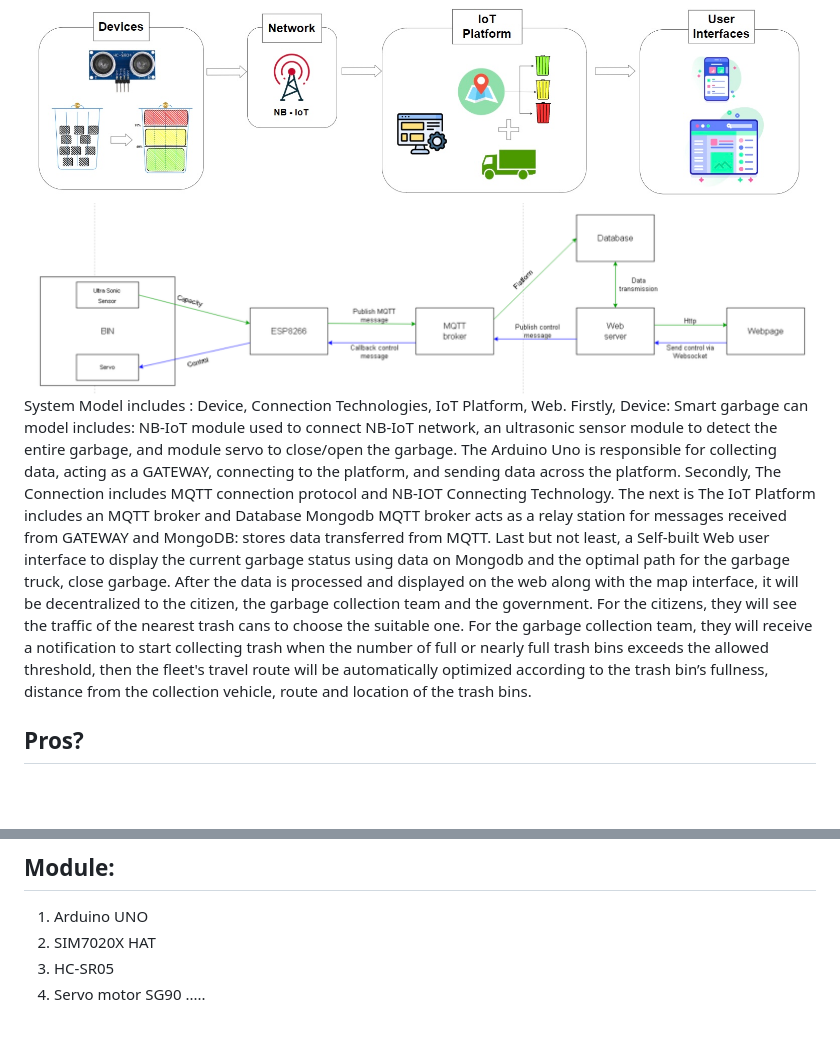
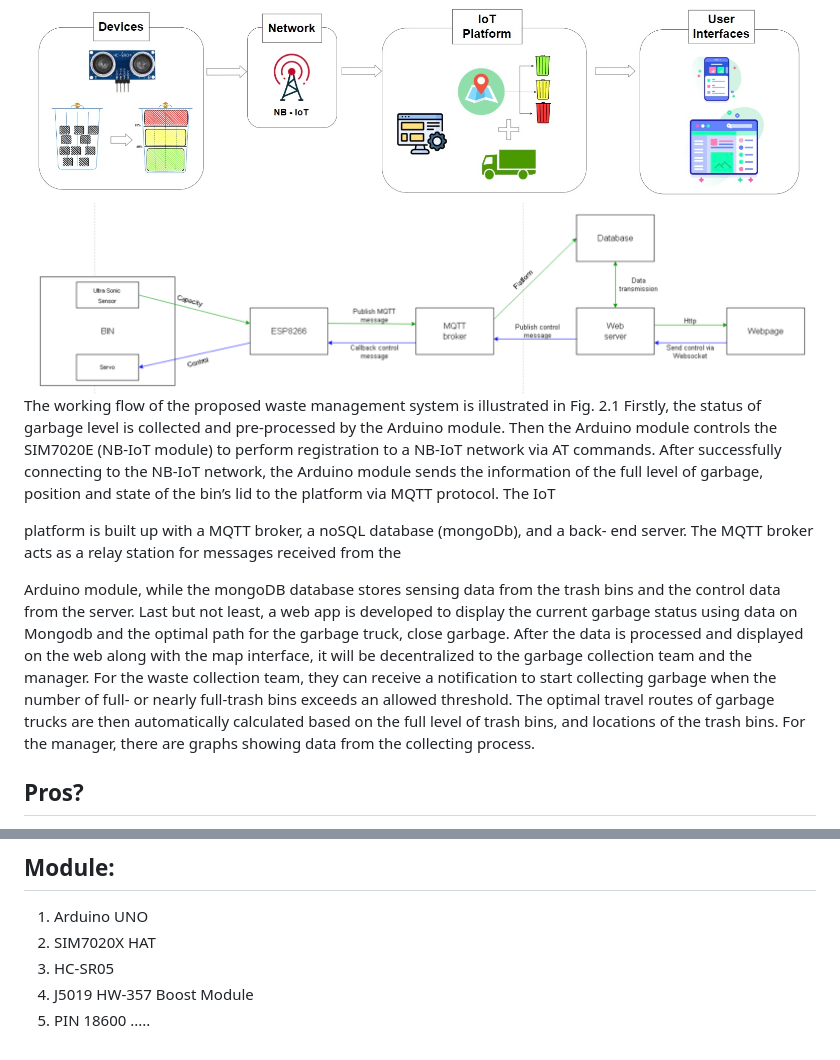
Before and after one commit to dinhquanglam/-Waste-Management-System, a Markdown page: README.md, 2 parts joined by grey strips. Rendered like a GitHub page; blank space fills up the shorter version.

Commit message:
Update README.md
final abstract and system model

```diff
--- a/README.md
+++ b/README.md
@@ -18,7 +33,25 @@ Recent advances in the production of mobile computers and smartphones, smart sen
 ## System model
 ![system-model](./images/System-model.jpg)
 ![system-diaragram](./images/system-block-diagram.png)
-  System Model includes : Device, Connection Technologies, IoT Platform, Web. Firstly, Device: Smart garbage can model includes: NB-IoT module used to connect NB-IoT network, an ultrasonic sensor module to detect the entire garbage, and module servo to close/open the garbage. The Arduino Uno is responsible for collecting data, acting as a GATEWAY, connecting to the platform, and sending data across the platform. Secondly, The Connection includes MQTT connection protocol and NB-IOT Connecting Technology. The next is The IoT Platform includes an MQTT broker and Database Mongodb MQTT broker acts as a relay station for messages received from GATEWAY and MongoDB: stores data transferred from MQTT. Last but not least, a Self-built Web user interface to display the current garbage status using data on Mongodb and the optimal path for the garbage truck, close garbage. After the data is processed and displayed on the web along with the map interface, it will be decentralized to the citizen, the garbage collection team and the government. For the citizens, they will see the traffic of the nearest trash cans to choose the suitable one. For the garbage collection team, they will receive a notification to start collecting trash when the number of full or nearly full trash bins exceeds the allowed threshold, then the fleet's travel route will be automatically optimized according to the trash bin’s fullness, distance from the collection vehicle, route and location of the trash bins.
+   The working flow of the proposed waste management system is illustrated in Fig.
+2.1 Firstly, the status of garbage level is collected and pre-processed by the Arduino
+module. Then the Arduino module controls the SIM7020E (NB-IoT module) to perform
+registration to a NB-IoT network via AT commands. After successfully connecting to
+the NB-IoT network, the Arduino module sends the information of the full level of
+garbage, position and state of the bin’s lid to the platform via MQTT protocol. The IoT
+
+platform is built up with a MQTT broker, a noSQL database (mongoDb), and a back-
+end server. The MQTT broker acts as a relay station for messages received from the
+
+Arduino module, while the mongoDB database stores sensing data from the trash bins
+and the control data from the server. Last but not least, a web app is developed to display
+the current garbage status using data on Mongodb and the optimal path for the garbage
+truck, close garbage. After the data is processed and displayed on the web along with
+the map interface, it will be decentralized to the garbage collection team and the
+manager. For the waste collection team, they can receive a notification to start collecting
+garbage when the number of full- or nearly full-trash bins exceeds an allowed threshold.
+The optimal travel routes of garbage trucks are then automatically calculated based on the full level of trash bins, and locations of the trash bins. For the manager, there are
+graphs showing data from the collecting process.
 
 
 ## Pros?
@@ -35,5 +68,6 @@ Recent advances in the production of mobile computers and smartphones, smart sen
 1. Arduino UNO
 2. SIM7020X HAT
 3. HC-SR05
-4. Servo motor SG90
+4. J5019 HW-357 Boost Module
+5. PIN 18600
 .....
```
Also changed, not shown: other parts of README.md (+22 -7 lines).
